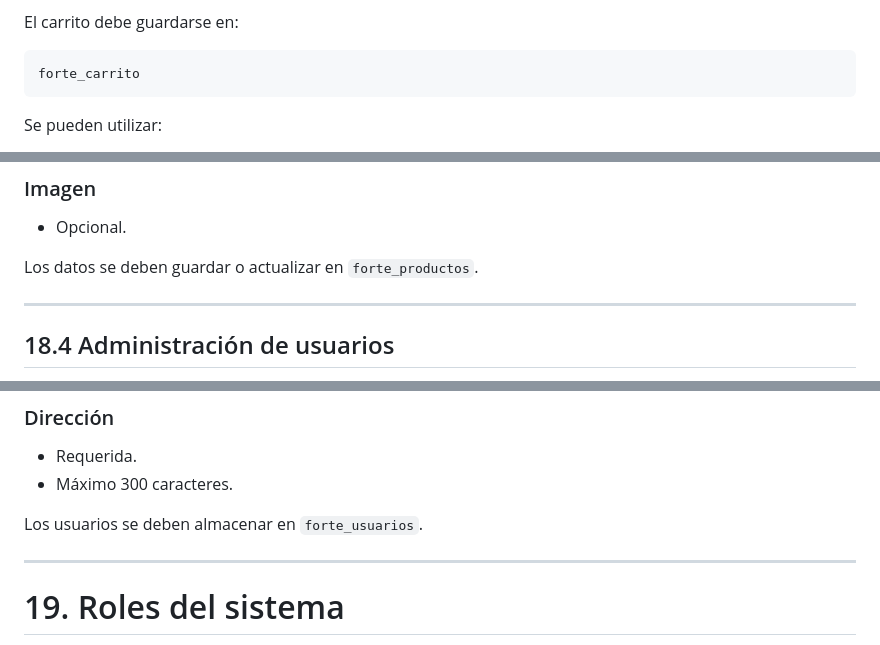
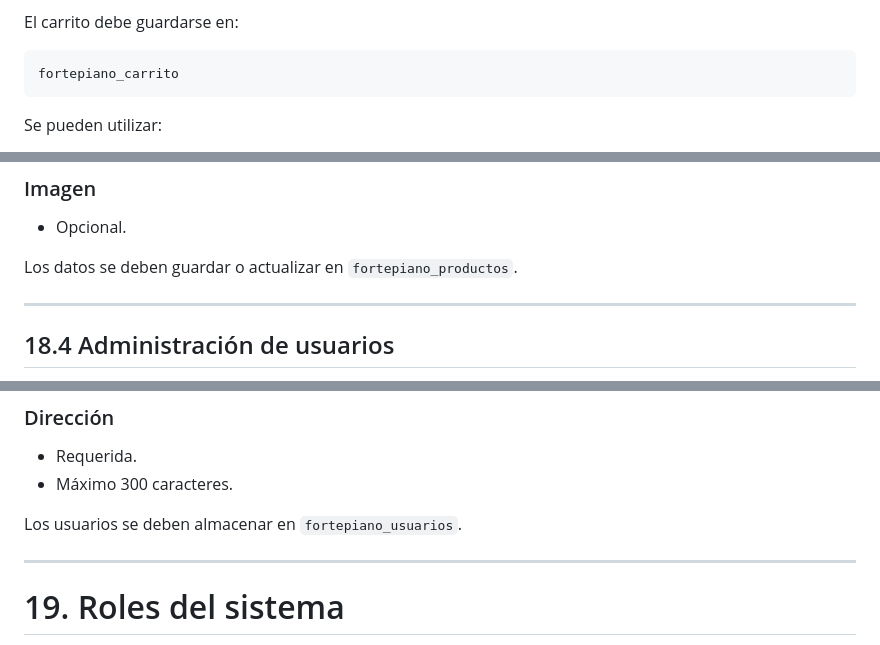
Before and after one commit to patricioisaias/forte-piano-frontend, a Markdown page: docs/especificaciones.md, 3 parts joined by grey strips. GitHub-like rendering.

````diff
--- a/docs/especificaciones.md
+++ b/docs/especificaciones.md
@@ -672,7 +672,7 @@ Debe permitir:
 El carrito debe guardarse en:
 
 ```text
-forte_carrito
+fortepiano_carrito
 ```
 
 Se pueden utilizar:
@@ -808,7 +808,7 @@ Debe mostrarse una alerta cuando el stock sea igual o inferior al stock crítico
 
 - Opcional.
 
-Los datos se deben guardar o actualizar en `forte_productos`.
+Los datos se deben guardar o actualizar en `fortepiano_productos`.
 
 ---
 
@@ -917,7 +917,7 @@ Al cambiar la región, se deben mostrar solamente las comunas correspondientes.
 - Requerida.
 - Máximo 300 caracteres.
 
-Los usuarios se deben almacenar en `forte_usuarios`.
+Los usuarios se deben almacenar en `fortepiano_usuarios`.
 
 ---
 
````
Also changed, not shown: other parts of docs/especificaciones.md (+15 -15 lines).
